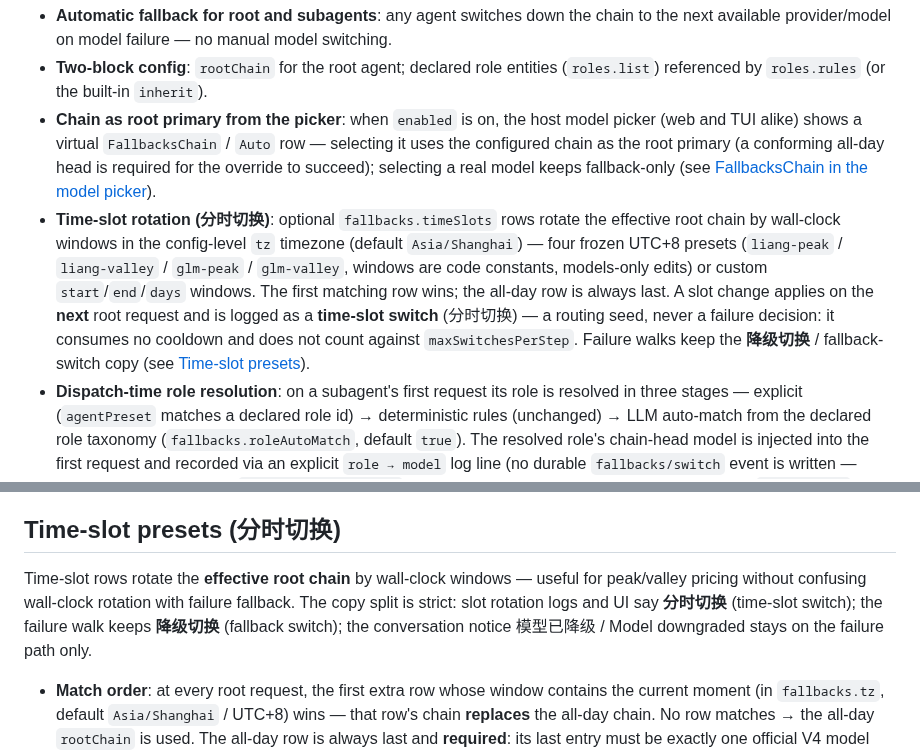
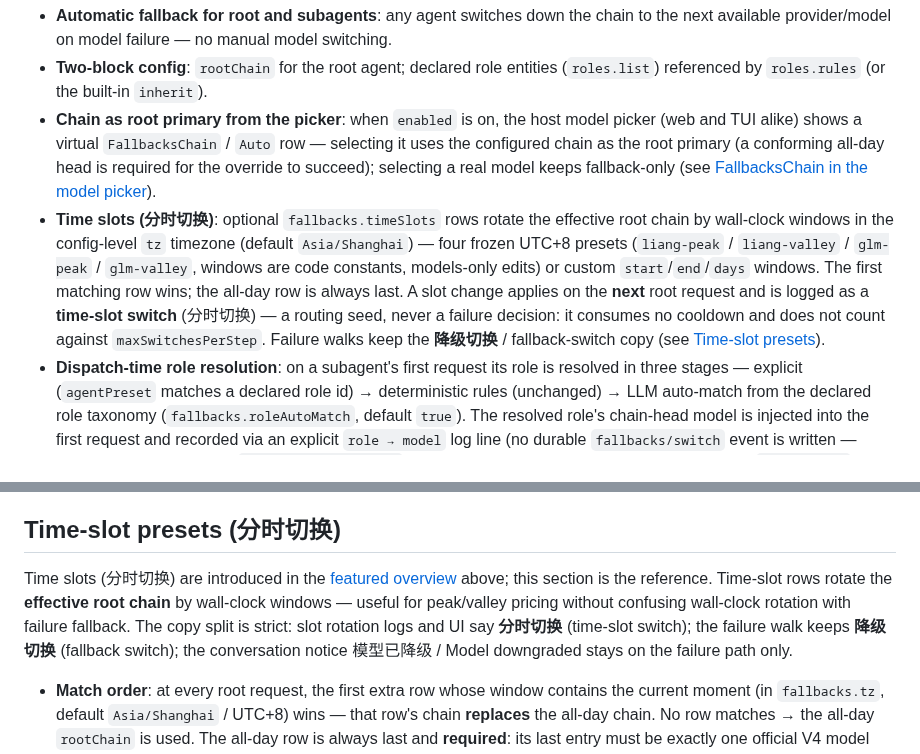
Before and after one commit to omdsh-dev/dsh-llm-fallbacks, a Markdown page: README.md, 2 parts joined by grey strips. Drawn GitHub-style.

```diff
--- a/README.md
+++ b/README.md
@@ -84,7 +101,7 @@ Save and restart the session, then type `/fallbacks` — the read-only in-sessio
 - **Automatic fallback for root and subagents**: any agent switches down the chain to the next available provider/model on model failure — no manual model switching.
 - **Two-block config**: `rootChain` for the root agent; declared role entities (`roles.list`) referenced by `roles.rules` (or the built-in `inherit`).
 - **Chain as root primary from the picker**: when `enabled` is on, the host model picker (web and TUI alike) shows a virtual `FallbacksChain` / `Auto` row — selecting it uses the configured chain as the root primary (a conforming all-day head is required for the override to succeed); selecting a real model keeps fallback-only (see [FallbacksChain in the model picker](#fallbackschain-in-the-model-picker)).
-- **Time-slot rotation (分时切换)**: optional `fallbacks.timeSlots` rows rotate the effective root chain by wall-clock windows in the config-level `tz` timezone (default `Asia/Shanghai`) — four frozen UTC+8 presets (`liang-peak` / `liang-valley` / `glm-peak` / `glm-valley`, windows are code constants, models-only edits) or custom `start`/`end`/`days` windows. The first matching row wins; the all-day row is always last. A slot change applies on the **next** root request and is logged as a **time-slot switch** (分时切换) — a routing seed, never a failure decision: it consumes no cooldown and does not count against `maxSwitchesPerStep`. Failure walks keep the **降级切换** / fallback-switch copy (see [Time-slot presets](#time-slot-presets-分时切换)).
+- **Time slots (分时切换)**: optional `fallbacks.timeSlots` rows rotate the effective root chain by wall-clock windows in the config-level `tz` timezone (default `Asia/Shanghai`) — four frozen UTC+8 presets (`liang-peak` / `liang-valley` / `glm-peak` / `glm-valley`, windows are code constants, models-only edits) or custom `start`/`end`/`days` windows. The first matching row wins; the all-day row is always last. A slot change applies on the **next** root request and is logged as a **time-slot switch** (分时切换) — a routing seed, never a failure decision: it consumes no cooldown and does not count against `maxSwitchesPerStep`. Failure walks keep the **降级切换** / fallback-switch copy (see [Time-slot presets](#time-slot-presets-分时切换)).
 - **Dispatch-time role resolution**: on a subagent's first request its role is resolved in three stages — explicit (`agentPreset` matches a declared role id) → deterministic rules (unchanged) → LLM auto-match from the declared role taxonomy (`fallbacks.roleAutoMatch`, default `true`). The resolved role's chain-head model is injected into the first request and recorded via an explicit `role → model` log line (no durable `fallbacks/switch` event is written — issue #52 stop-write); set `roleAutoMatch: false` to disable the LLM auto-match stage (the explicit `agentPreset` stage still applies — with no explicit role this reproduces the previous rules-only behavior). The settings card always renders an **Enable role auto-match** switch (default `true`) to toggle it — the schema default applies even to legacy configs that never declared the key.
 - **Cooldown and revert**: failed / switched-away models are not re-selected during cooldown; `revertPolicy: cooldown-expiry` returns to the primary model automatically.
 - **Visible behavior**: every switch is recorded in an info-level log line (from/to/role/reason) — no silent model switching. The plugin deliberately writes **no** durable `fallbacks/switch` session events (issue #52: the apply()-time event-type registration was proven ineffective, and a session containing the event refused to load after a dsh restart). Sessions written by older plugin versions that contain such events are repaired by `scripts/repair-fallbacks-switch-logs.ts`, which marks legacy events ignorable so affected sessions load again.
@@ -109,7 +126,7 @@ Notes:
 
 ## Time-slot presets (分时切换)
 
-Time-slot rows rotate the **effective root chain** by wall-clock windows — useful for peak/valley pricing without confusing wall-clock rotation with failure fallback. The copy split is strict: slot rotation logs and UI say **分时切换** (time-slot switch); the failure walk keeps **降级切换** (fallback switch); the conversation notice 模型已降级 / Model downgraded stays on the failure path only.
+Time slots (分时切换) are introduced in the [featured overview](#time-slots) above; this section is the reference. Time-slot rows rotate the **effective root chain** by wall-clock windows — useful for peak/valley pricing without confusing wall-clock rotation with failure fallback. The copy split is strict: slot rotation logs and UI say **分时切换** (time-slot switch); the failure walk keeps **降级切换** (fallback switch); the conversation notice 模型已降级 / Model downgraded stays on the failure path only.
 
 - **Match order**: at every root request, the first extra row whose window contains the current moment (in `fallbacks.tz`, default `Asia/Shanghai` / UTC+8) wins — that row's chain **replaces** the all-day chain. No row matches → the all-day `rootChain` is used. The all-day row is always last and **required**: its last entry must be exactly one official V4 model (Flash XOR Pro; leading 默认降级链 entries are walked first).
 - **Presets** (frozen, not user-editable): `liang-peak` = 09:00–12:00 **and** 14:00–18:00 every day; `liang-valley` = every other UTC+8 time; `glm-peak` = Monday–Friday 14:00–18:00; `glm-valley` = every other time. One preset id = one row; the card picker never offers a duplicate.
```
Also changed, not shown: other parts of README.md (+17 -0 lines), .changes/unreleased/docs-fenggu-wuyou.md (added, +4 -0 lines), README.zh-CN.md (+19 -2 lines), docs/configuration.md (+4 -0 lines), docs/assets/screenshot-1-en.png (added), docs/assets/screenshot-1-zh.png (added).
